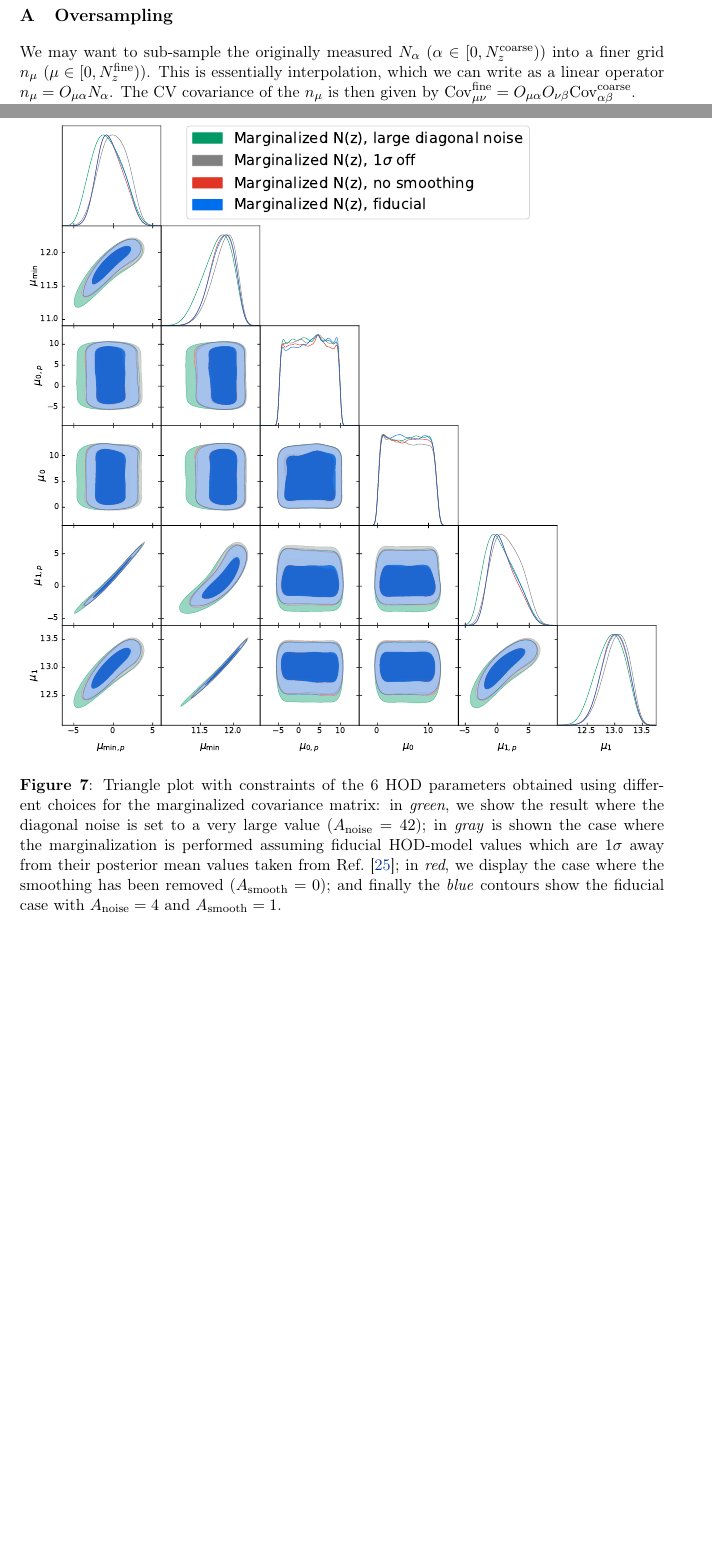
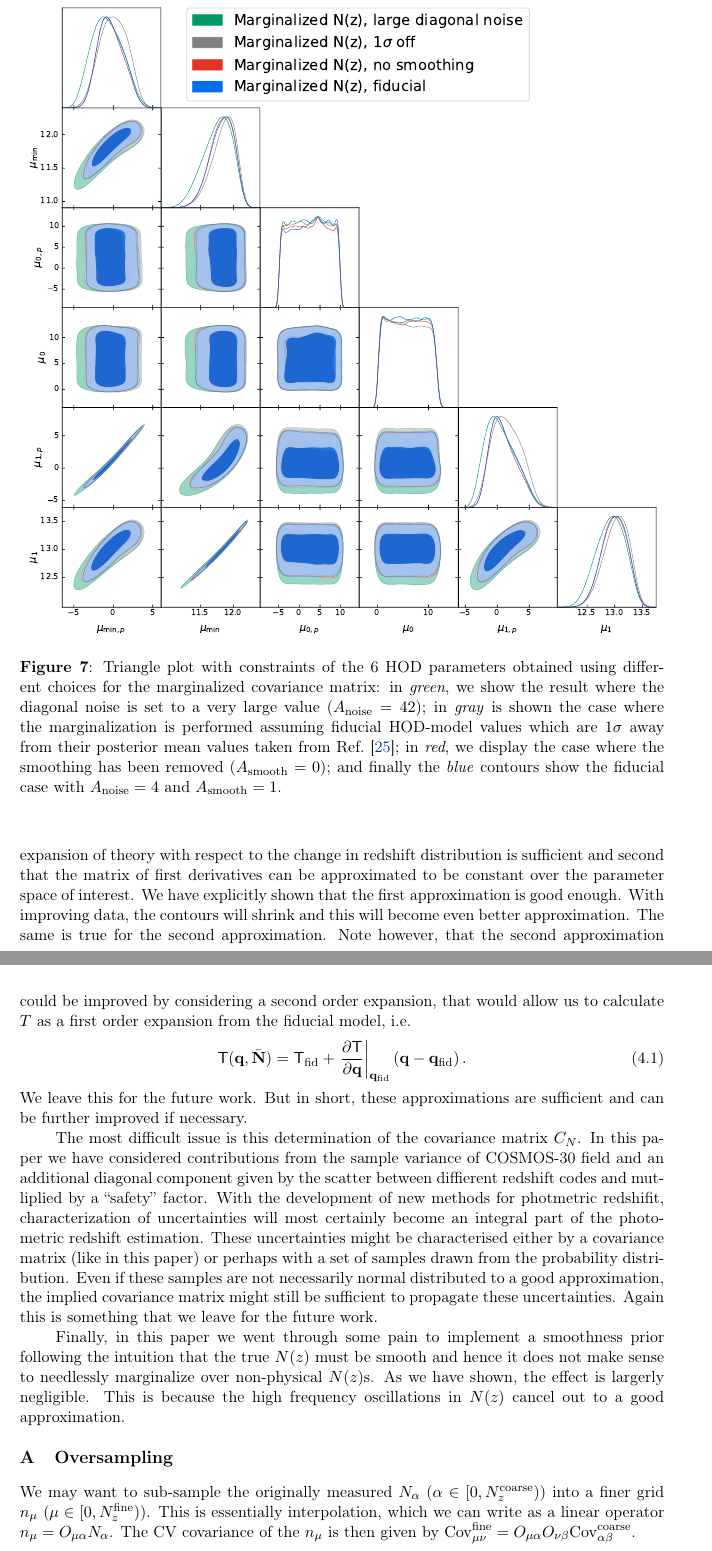
Before and after one commit to damonge/WeePeeZee, a LaTeX document (Paper/paper.tex): two parts of pages 16 and 18 of 21 before the commit and two parts of pages 18 and 19 of 22 after it, joined at a grey line, cut so that both start at the same text, the shorter picture padded with empty space. Compiled offline with pdfLaTeX.

Commit message:
conclusion

```diff
--- a/Paper/paper.tex
+++ b/Paper/paper.tex
@@ -690,6 +690,34 @@ $1\sigma$-offset HOD parameters, respectively.}
 
 \section{Conclusions}
 
+In this method we have presented a new method for marginalizing of redshift distribution uncertainties. This method relies by modifying the data covariance matrix by projecting the uncertainties in the redshift distribution to the appropriate data space basis.
+
+
+We have demonstrate this method on the photometric galaxy clustering data from HSC and compared to previous approaches. Method performs as expected without having to include many new parameters in the chain. In general this method is applicable for any 3x2pt analysis and will likely perform even better, because galaxy clustering is considerably more sensitive to redsfhit distributions than weak lensing (since the later has a much wider kernel).
+
+This method relies on two approximations. The first approximation is that first order expansion of theory with respect to the change in redshift distribution is sufficient and second that the matrix of first derivatives can be approximated to be constant over the parameter space of interest. We have explicitly shown that the first approximation is good enough. With improving data, the contours will shrink and this will become even better approximation. The same is true for the second approximation. Note however, that the second approximation could be improved by considering a second order expansion, that would allow us to calculate $T$ as a first order expansion from the fiducial model, i.e.
+\begin{equation}
+        {\sf T} ({{\bf q},\bar{\vN}}) = {\sf T}_{\rm fid} + \left. \frac{\partial \sf T}{\partial {\bf q}}\right|_{{\bf q_{\rm fid}}} \left({\bf q} - {\bf q_{\rm fid}}\right).
+        \label{eq:Tmat}
+\end{equation}
+We leave this for the future work. But in short, these approximations are sufficient and can be further improved if necessary.
+
+
+The most difficult issue is this determination of the covariance matrix $C_N$. In this paper we have considered contributions from the sample variance of COSMOS-30 field and an additional diagonal component given by the scatter between diffierent redshift codes and mutliplied by a ``safety'' factor. With the development of new methods for  photmetric redshifit, characterization of uncertainties will most certainly become an integral part of the photometric redshift estimation. These uncertainties might be characterised either by a covariance matrix (like in this paper) or perhaps with a set of samples drawn from the probability distribution. Even if these samples are not necessarily normal distributed to a good approximation, the implied covariance matrix might still be sufficient to propagate these uncertainties. Again this is something that we leave for the future work.
+
+Finally, in this paper we went through some pain to implement a smoothness prior following the intuition that the true $N(z)$ must be smooth and hence it does not make sense to needlessly  marginalize over non-physical $N(z)$s. As we have shown, the effect is largerly negligible. This is because the high frequency oscillations in $N(z)$ cancel out to a good approximation.
+
+
+
+
+
+
+
+
+
+
+
+
 \appendix
 \section{Oversampling}
 We may want to sub-sample the originally measured $N_{\alpha}$ ($\alpha\in[0,N_z^{\rm coarse})$) into a finer grid $n_{\mu}$ ($\mu\in[0,N_z^{\rm fine})$). This is essentially interpolation, which we can write as a linear operator $n_\mu = O_{\mu\alpha}N_{\alpha}$. The CV covariance of the $n_\mu$ is then given by ${\rm Cov}^{\rm fine}_{\mu\nu}=O_{\mu\alpha}O_{\nu\beta}{\rm Cov}^{\rm coarse}_{\alpha\beta}$.
```
